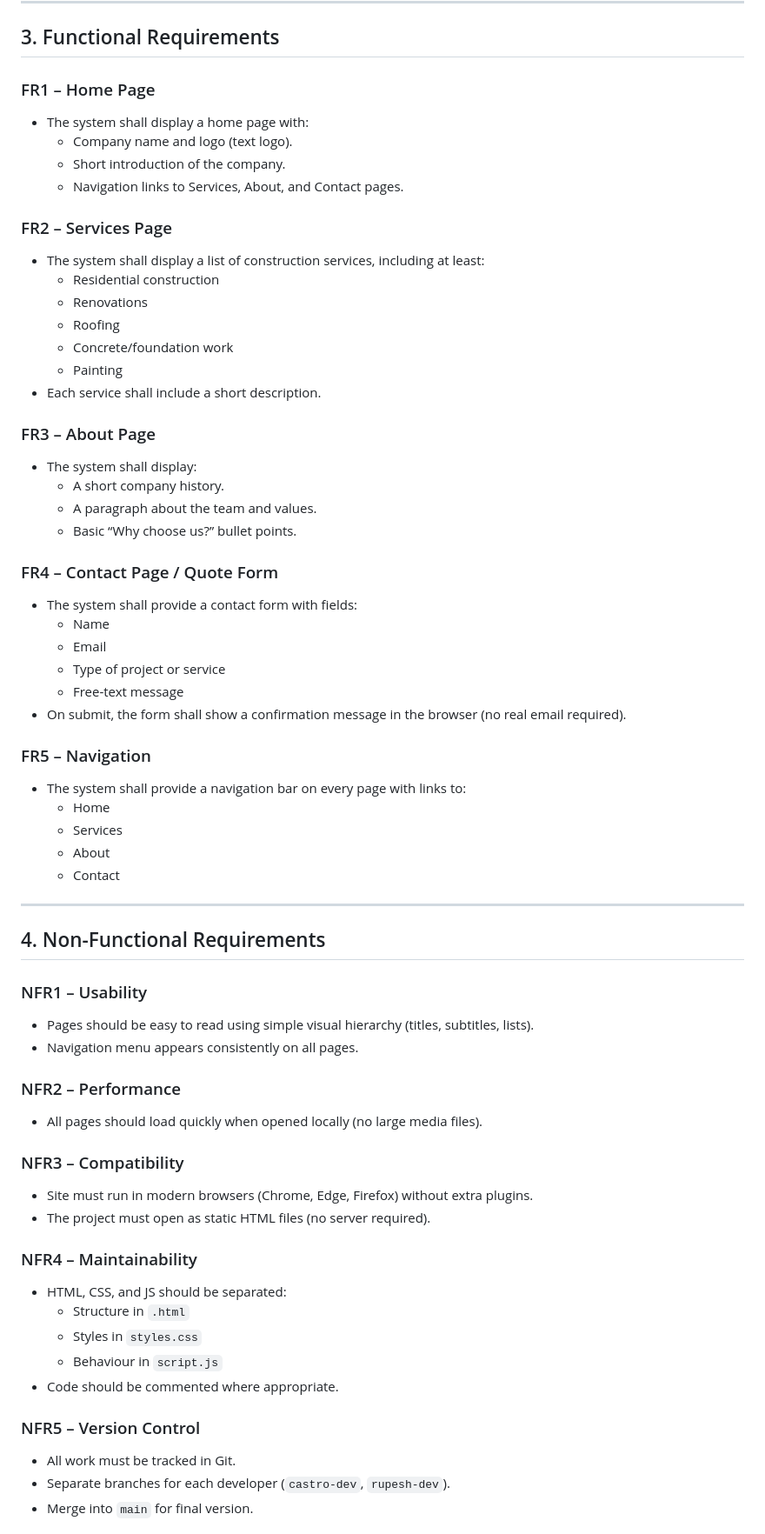
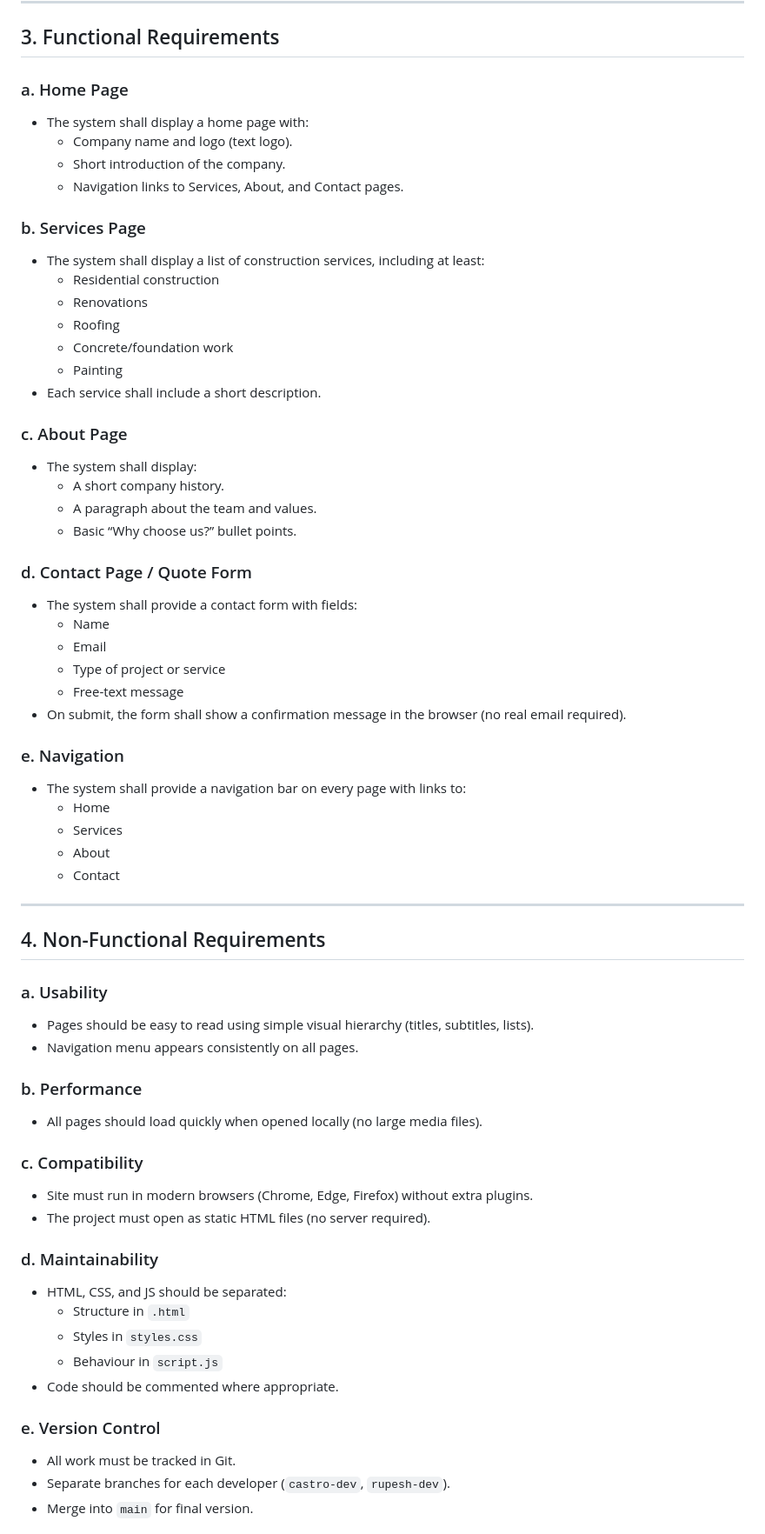
Before and after one commit to Castro1365/Construction-Website-Project, a Markdown page: docs/Requirements.md, the part around the change. Shown at 87% size. Drawn GitHub-style.

```diff
--- a/docs/Requirements.md
+++ b/docs/Requirements.md
@@ -21,13 +21,13 @@ The project is mainly to demonstrate software engineering practices: documentati
 
 ## 3. Functional Requirements
 
-### FR1 – Home Page
+### a. Home Page
 - The system shall display a home page with:
   - Company name and logo (text logo).
   - Short introduction of the company.
   - Navigation links to Services, About, and Contact pages.
 
-### FR2 – Services Page
+### b. Services Page
 - The system shall display a list of construction services, including at least:
   - Residential construction
   - Renovations
@@ -36,13 +36,13 @@ The project is mainly to demonstrate software engineering practices: documentati
   - Painting
 - Each service shall include a short description.
 
-### FR3 – About Page
+### c. About Page
 - The system shall display:
   - A short company history.
   - A paragraph about the team and values.
   - Basic “Why choose us?” bullet points.
 
-### FR4 – Contact Page / Quote Form
+### d. Contact Page / Quote Form
 - The system shall provide a contact form with fields:
   - Name
   - Email
@@ -50,7 +50,7 @@ The project is mainly to demonstrate software engineering practices: documentati
   - Free-text message
 - On submit, the form shall show a confirmation message in the browser (no real email required).
 
-### FR5 – Navigation
+### e. Navigation
 - The system shall provide a navigation bar on every page with links to:
   - Home
   - Services
@@ -61,25 +61,25 @@ The project is mainly to demonstrate software engineering practices: documentati
 
 ## 4. Non-Functional Requirements
 
-### NFR1 – Usability
+### a. Usability
 - Pages should be easy to read using simple visual hierarchy (titles, subtitles, lists).
 - Navigation menu appears consistently on all pages.
 
-### NFR2 – Performance
+### b. Performance
 - All pages should load quickly when opened locally (no large media files).
 
-### NFR3 – Compatibility
+### c. Compatibility
 - Site must run in modern browsers (Chrome, Edge, Firefox) without extra plugins.
 - The project must open as static HTML files (no server required).
 
-### NFR4 – Maintainability
+### d. Maintainability
 - HTML, CSS, and JS should be separated:
   - Structure in `.html`
   - Styles in `styles.css`
   - Behaviour in `script.js`
 - Code should be commented where appropriate.
 
-### NFR5 – Version Control
+### e. Version Control
 - All work must be tracked in Git.
 - Separate branches for each developer (`castro-dev`, `rupesh-dev`).
 - Merge into `main` for final version.
```
